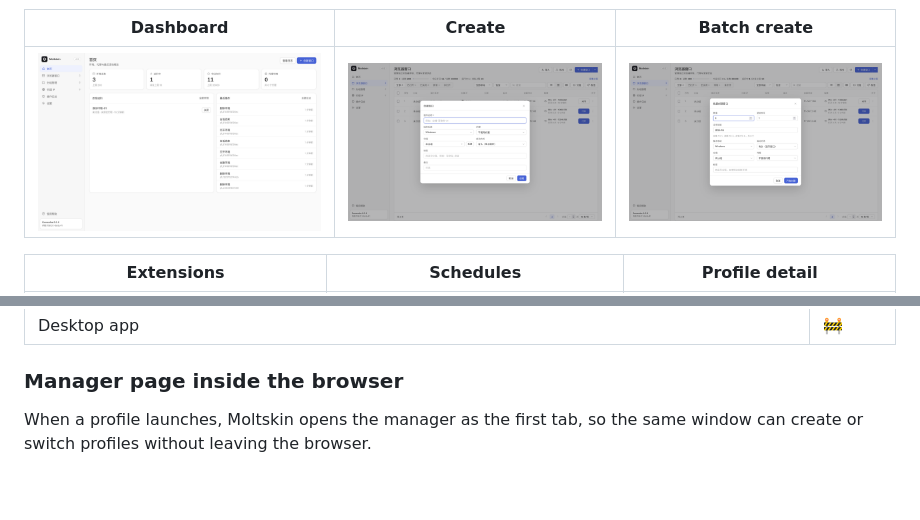
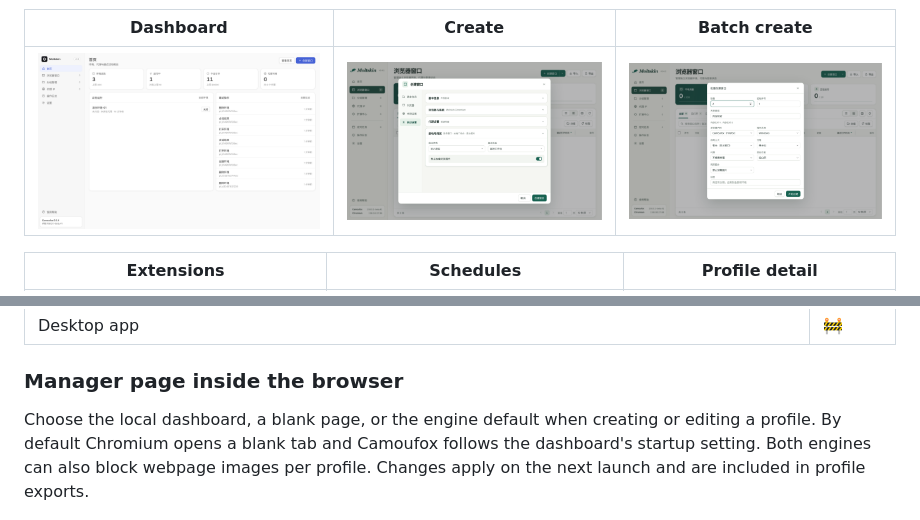
Before and after one commit to yushui2022/Moltskin, a Markdown page: README.md, 2 parts joined by grey strips. GitHub-like rendering; pictures changed too: docs/screenshots/batch-create.png, docs/screenshots/create-profile.png; blank space fills up the shorter version.

```diff
--- a/README.md
+++ b/README.md
@@ -72,8 +72,10 @@ Open Moltskin to manage profiles in a Chromium tab. The `chrome://moltskin/` sho
 
 ### Manager page inside the browser
 
-When a profile launches, Moltskin opens the manager as the first tab, so the same
-window can create or switch profiles without leaving the browser.
+Choose the local dashboard, a blank page, or the engine default when creating or
+editing a profile. By default Chromium opens a blank tab and Camoufox follows the
+dashboard's startup setting. Both engines can also block webpage images per
+profile. Changes apply on the next launch and are included in profile exports.
 
 ![Manager inside the browser](docs/screenshots/in-browser.png)
 
```
Also changed, not shown: README.zh-CN.md (+3 -2 lines), docs/API.md (+11 -1 lines), 9 other files.
